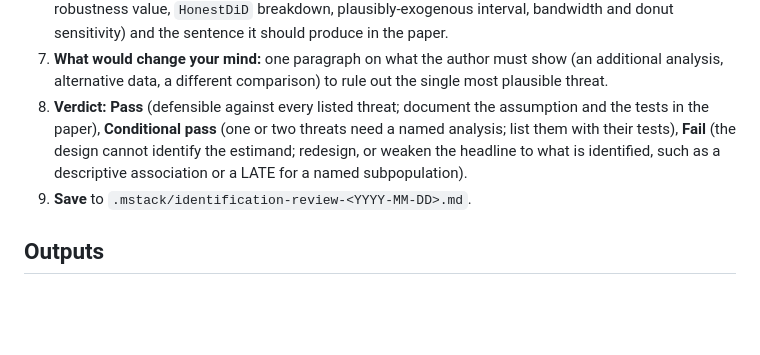
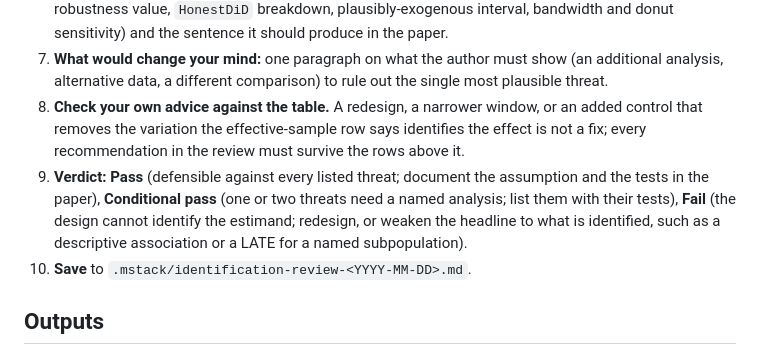
Before and after one commit to matthewdigiuseppe/MStack, a Markdown page: skills/identification-review/SKILL.md, the part around the change. Rendered like a GitHub page; blank space fills up the shorter version.

Commit message:
identification-review: check the review's own recommendations against the effective-sample row
A blind comparison of the reference-backed skill against the previous
version (9.5 vs 7.7, 9/9 vs 8/9 expectations on a shift-share interaction
design) flagged one gap in the winner: it recommended a sample window
without confronting its own finding about where the identifying variation
lives. The skill now asks for that self-consistency check before the verdict.

Co-Authored-By: Claude Fable 5.1 <noreply@anthropic.com>
Claude-Session: https://claude.ai/code/session_01CnHwzYknnQysUss1GDQMG8

```diff
--- a/skills/identification-review/SKILL.md
+++ b/skills/identification-review/SKILL.md
@@ -30,8 +30,9 @@ Run after `/mstack:theory-build` to lock identification before committing to a d
    plus the design-specific tests from the reference (density test at the cutoff, event-study pre-period, first-stage strength, Rotemberg weights and share balance, covariate balance).
 6. **Sensitivity.** Name the sensitivity analysis the paper must report for this design (`sensemakr` robustness value, `HonestDiD` breakdown, plausibly-exogenous interval, bandwidth and donut sensitivity) and the sentence it should produce in the paper.
 7. **What would change your mind:** one paragraph on what the author must show (an additional analysis, alternative data, a different comparison) to rule out the single most plausible threat.
-8. **Verdict:** **Pass** (defensible against every listed threat; document the assumption and the tests in the paper), **Conditional pass** (one or two threats need a named analysis; list them with their tests), **Fail** (the design cannot identify the estimand; redesign, or weaken the headline to what is identified, such as a descriptive association or a LATE for a named subpopulation).
-9. **Save** to `.mstack/identification-review-<YYYY-MM-DD>.md`.
+8. **Check your own advice against the table.** A redesign, a narrower window, or an added control that removes the variation the effective-sample row says identifies the effect is not a fix; every recommendation in the review must survive the rows above it.
+9. **Verdict:** **Pass** (defensible against every listed threat; document the assumption and the tests in the paper), **Conditional pass** (one or two threats need a named analysis; list them with their tests), **Fail** (the design cannot identify the estimand; redesign, or weaken the headline to what is identified, such as a descriptive association or a LATE for a named subpopulation).
+10. **Save** to `.mstack/identification-review-<YYYY-MM-DD>.md`.
 
 ## Outputs
 
```
